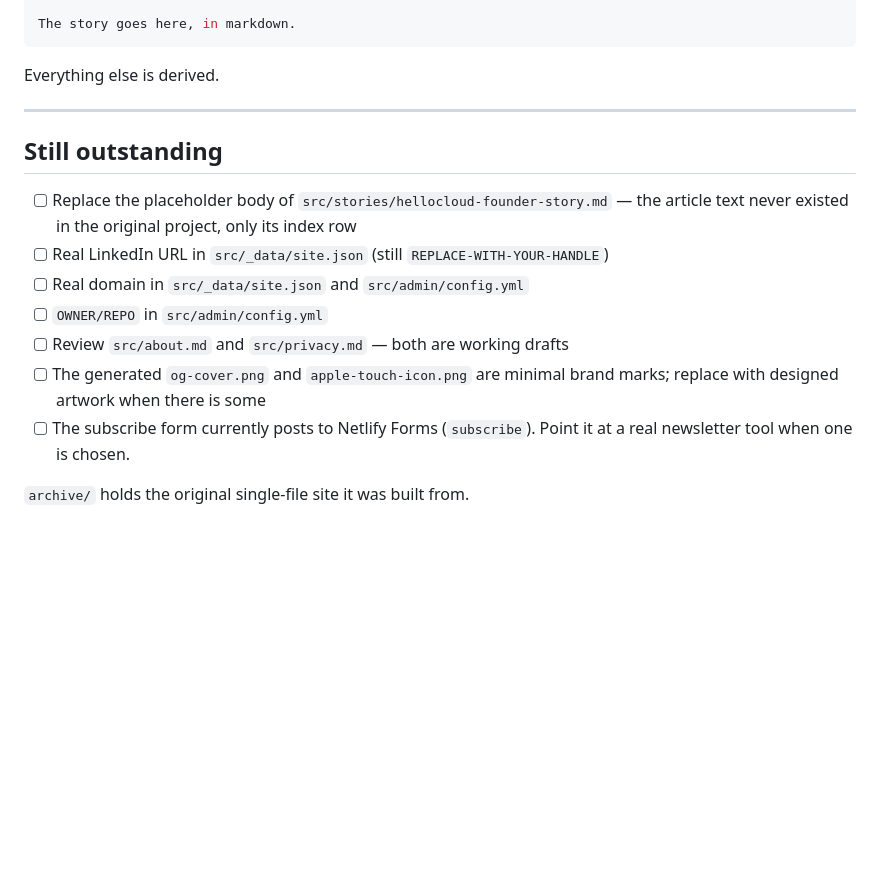
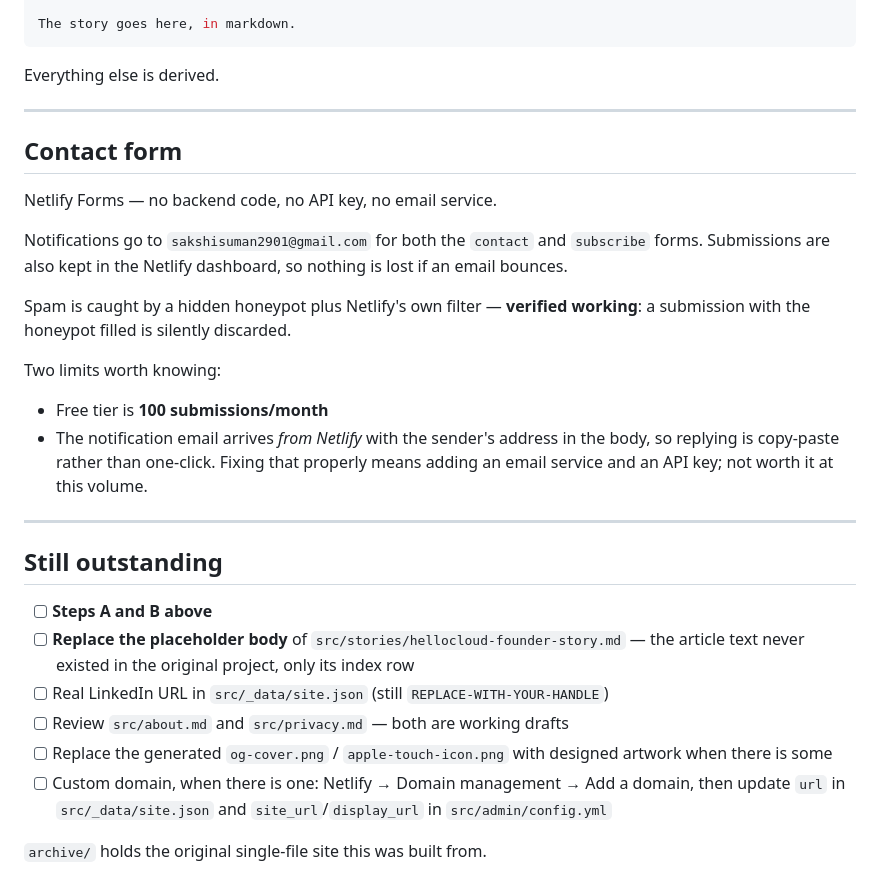
Before and after one commit to S-D-15/bigStories, a Markdown page: README.md, the part around one of its changes. Drawn GitHub-style; blank space fills up the shorter version.

```diff
--- a/README.md
+++ b/README.md
@@ -158,17 +184,37 @@ Everything else is derived.
 
 ---
 
+## Contact form
+
+Netlify Forms — no backend code, no API key, no email service.
+
+Notifications go to `sakshisuman2901@gmail.com` for both the `contact` and `subscribe`
+forms. Submissions are also kept in the Netlify dashboard, so nothing is lost if an
+email bounces.
+
+Spam is caught by a hidden honeypot plus Netlify's own filter — **verified working**:
+a submission with the honeypot filled is silently discarded.
+
+Two limits worth knowing:
+
+- Free tier is **100 submissions/month**
+- The notification email arrives *from Netlify* with the sender's address in the body,
+  so replying is copy-paste rather than one-click. Fixing that properly means adding
+  an email service and an API key; not worth it at this volume.
+
+---
+
 ## Still outstanding
 
-- [ ] Replace the placeholder body of `src/stories/hellocloud-founder-story.md` —
+- [ ] **Steps A and B above**
+- [ ] **Replace the placeholder body** of `src/stories/hellocloud-founder-story.md` —
       the article text never existed in the original project, only its index row
 - [ ] Real LinkedIn URL in `src/_data/site.json` (still `REPLACE-WITH-YOUR-HANDLE`)
-- [ ] Real domain in `src/_data/site.json` and `src/admin/config.yml`
-- [ ] `OWNER/REPO` in `src/admin/config.yml`
 - [ ] Review `src/about.md` and `src/privacy.md` — both are working drafts
-- [ ] The generated `og-cover.png` and `apple-touch-icon.png` are minimal brand
-      marks; replace with designed artwork when there is some
-- [ ] The subscribe form currently posts to Netlify Forms (`subscribe`). Point it at
-      a real newsletter tool when one is chosen.
+- [ ] Replace the generated `og-cover.png` / `apple-touch-icon.png` with designed
+      artwork when there is some
+- [ ] Custom domain, when there is one: Netlify → Domain management → Add a domain,
+      then update `url` in `src/_data/site.json` and `site_url`/`display_url` in
+      `src/admin/config.yml`
 
-`archive/` holds the original single-file site it was built from.
+`archive/` holds the original single-file site this was built from.
```
Also changed, not shown: other parts of README.md (+96 -70 lines).
